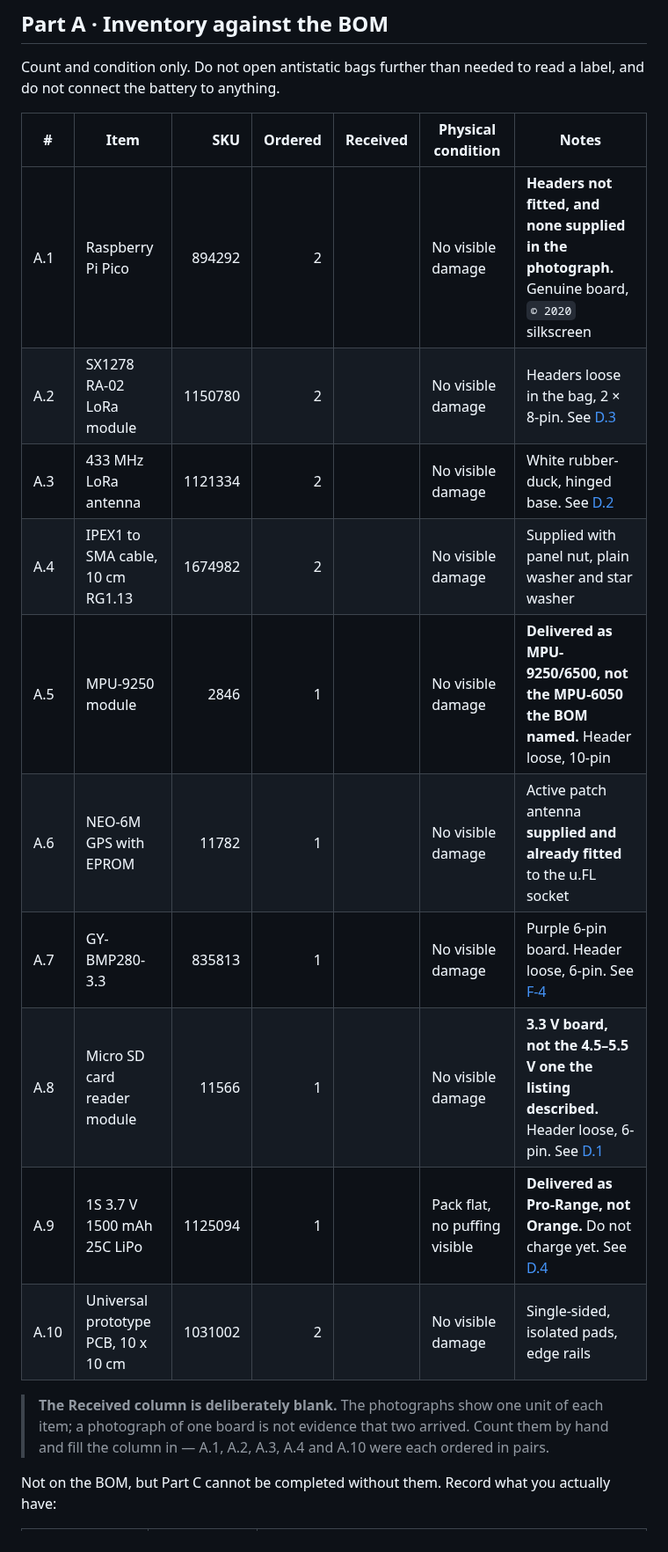
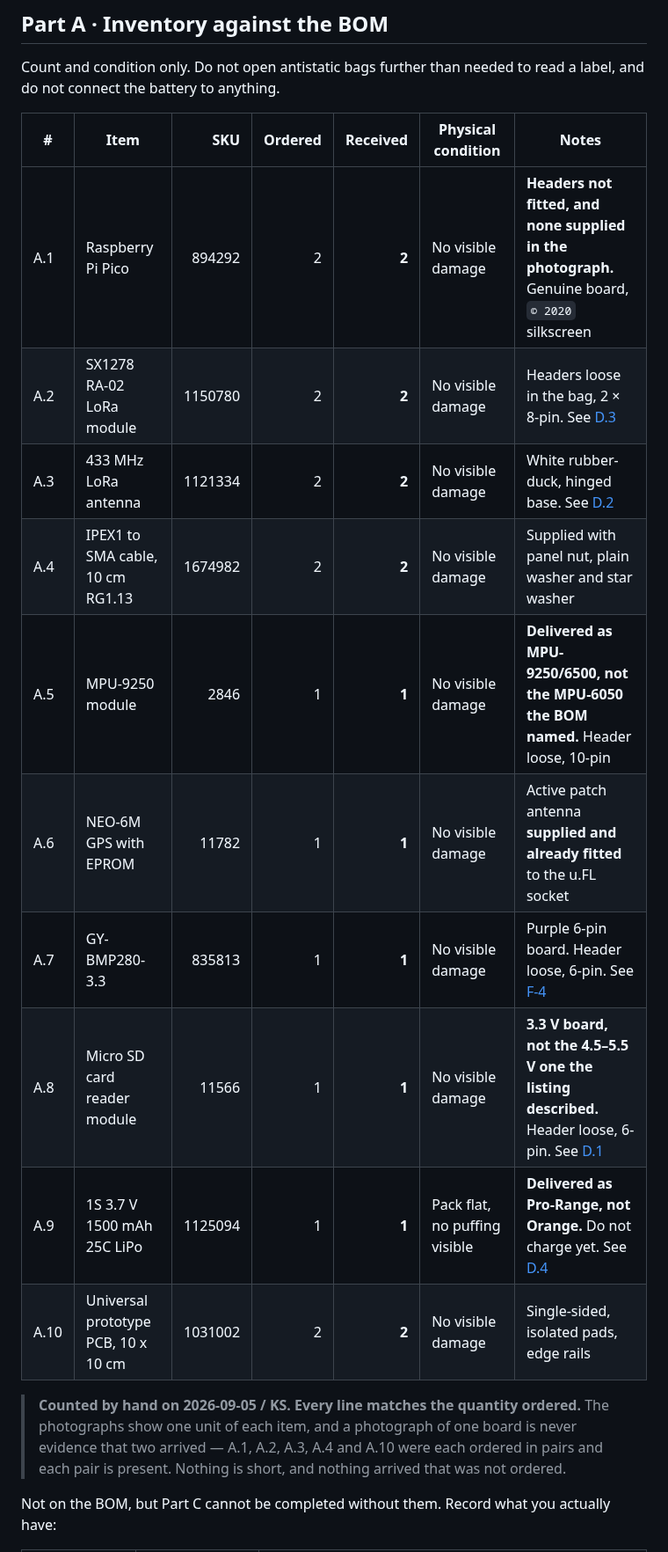
Before and after one commit to KunjSorathiya/CanSat-2026, a Markdown page: documentation/hardware/receiving-inspection.md, the part around one of its changes. Shown at 88% size. Rendered like a GitHub page.

```diff
--- a/documentation/hardware/receiving-inspection.md
+++ b/documentation/hardware/receiving-inspection.md
@@ -66,20 +66,21 @@ and do not connect the battery to anything.
 
 | # | Item | SKU | Ordered | Received | Physical condition | Notes |
 |---|---|---:|---:|---:|---|---|
-| A.1 | Raspberry Pi Pico | 894292 | 2 | | No visible damage | **Headers not fitted, and none supplied in the photograph.** Genuine board, `© 2020` silkscreen |
-| A.2 | SX1278 RA-02 LoRa module | 1150780 | 2 | | No visible damage | Headers loose in the bag, 2 × 8-pin. See [D.3](#d3--ra-02-carrier) |
-| A.3 | 433 MHz LoRa antenna | 1121334 | 2 | | No visible damage | White rubber-duck, hinged base. See [D.2](#d2--antenna-sma-or-rp-sma) |
-| A.4 | IPEX1 to SMA cable, 10 cm RG1.13 | 1674982 | 2 | | No visible damage | Supplied with panel nut, plain washer and star washer |
-| A.5 | MPU-9250 module | 2846 | 1 | | No visible damage | **Delivered as MPU-9250/6500, not the MPU-6050 the BOM named.** Header loose, 10-pin |
-| A.6 | NEO-6M GPS with EPROM | 11782 | 1 | | No visible damage | Active patch antenna **supplied and already fitted** to the u.FL socket |
-| A.7 | GY-BMP280-3.3 | 835813 | 1 | | No visible damage | Purple 6-pin board. Header loose, 6-pin. See [F-4](#findings) |
-| A.8 | Micro SD card reader module | 11566 | 1 | | No visible damage | **3.3 V board, not the 4.5–5.5 V one the listing described.** Header loose, 6-pin. See [D.1](#d1--the-microsd-reader-sku-11566) |
-| A.9 | 1S 3.7 V 1500 mAh 25C LiPo | 1125094 | 1 | | Pack flat, no puffing visible | **Delivered as Pro-Range, not Orange.** Do not charge yet. See [D.4](#d4--battery) |
-| A.10 | Universal prototype PCB, 10 x 10 cm | 1031002 | 2 | | No visible damage | Single-sided, isolated pads, edge rails |
+| A.1 | Raspberry Pi Pico | 894292 | 2 | **2** | No visible damage | **Headers not fitted, and none supplied in the photograph.** Genuine board, `© 2020` silkscreen |
+| A.2 | SX1278 RA-02 LoRa module | 1150780 | 2 | **2** | No visible damage | Headers loose in the bag, 2 × 8-pin. See [D.3](#d3--ra-02-carrier) |
+| A.3 | 433 MHz LoRa antenna | 1121334 | 2 | **2** | No visible damage | White rubber-duck, hinged base. See [D.2](#d2--antenna-sma-or-rp-sma) |
+| A.4 | IPEX1 to SMA cable, 10 cm RG1.13 | 1674982 | 2 | **2** | No visible damage | Supplied with panel nut, plain washer and star washer |
+| A.5 | MPU-9250 module | 2846 | 1 | **1** | No visible damage | **Delivered as MPU-9250/6500, not the MPU-6050 the BOM named.** Header loose, 10-pin |
+| A.6 | NEO-6M GPS with EPROM | 11782 | 1 | **1** | No visible damage | Active patch antenna **supplied and already fitted** to the u.FL socket |
+| A.7 | GY-BMP280-3.3 | 835813 | 1 | **1** | No visible damage | Purple 6-pin board. Header loose, 6-pin. See [F-4](#findings) |
+| A.8 | Micro SD card reader module | 11566 | 1 | **1** | No visible damage | **3.3 V board, not the 4.5–5.5 V one the listing described.** Header loose, 6-pin. See [D.1](#d1--the-microsd-reader-sku-11566) |
+| A.9 | 1S 3.7 V 1500 mAh 25C LiPo | 1125094 | 1 | **1** | Pack flat, no puffing visible | **Delivered as Pro-Range, not Orange.** Do not charge yet. See [D.4](#d4--battery) |
+| A.10 | Universal prototype PCB, 10 x 10 cm | 1031002 | 2 | **2** | No visible damage | Single-sided, isolated pads, edge rails |
 
-> **The Received column is deliberately blank.** The photographs show one unit of each item;
-> a photograph of one board is not evidence that two arrived. Count them by hand and fill the
-> column in — A.1, A.2, A.3, A.4 and A.10 were each ordered in pairs.
+> **Counted by hand on 2026-09-05 / KS. Every line matches the quantity ordered.** The
+> photographs show one unit of each item, and a photograph of one board is never evidence that
+> two arrived — A.1, A.2, A.3, A.4 and A.10 were each ordered in pairs and each pair is
+> present. Nothing is short, and nothing arrived that was not ordered.
 
 Not on the BOM, but Part C cannot be completed without them. Record what you actually have:
 
```
Also changed, not shown: other parts of documentation/hardware/receiving-inspection.md (+2 -2 lines), CHANGELOG.md (+17 -0 lines), documentation/testing/bring-up-record.md (+16 -3 lines).
